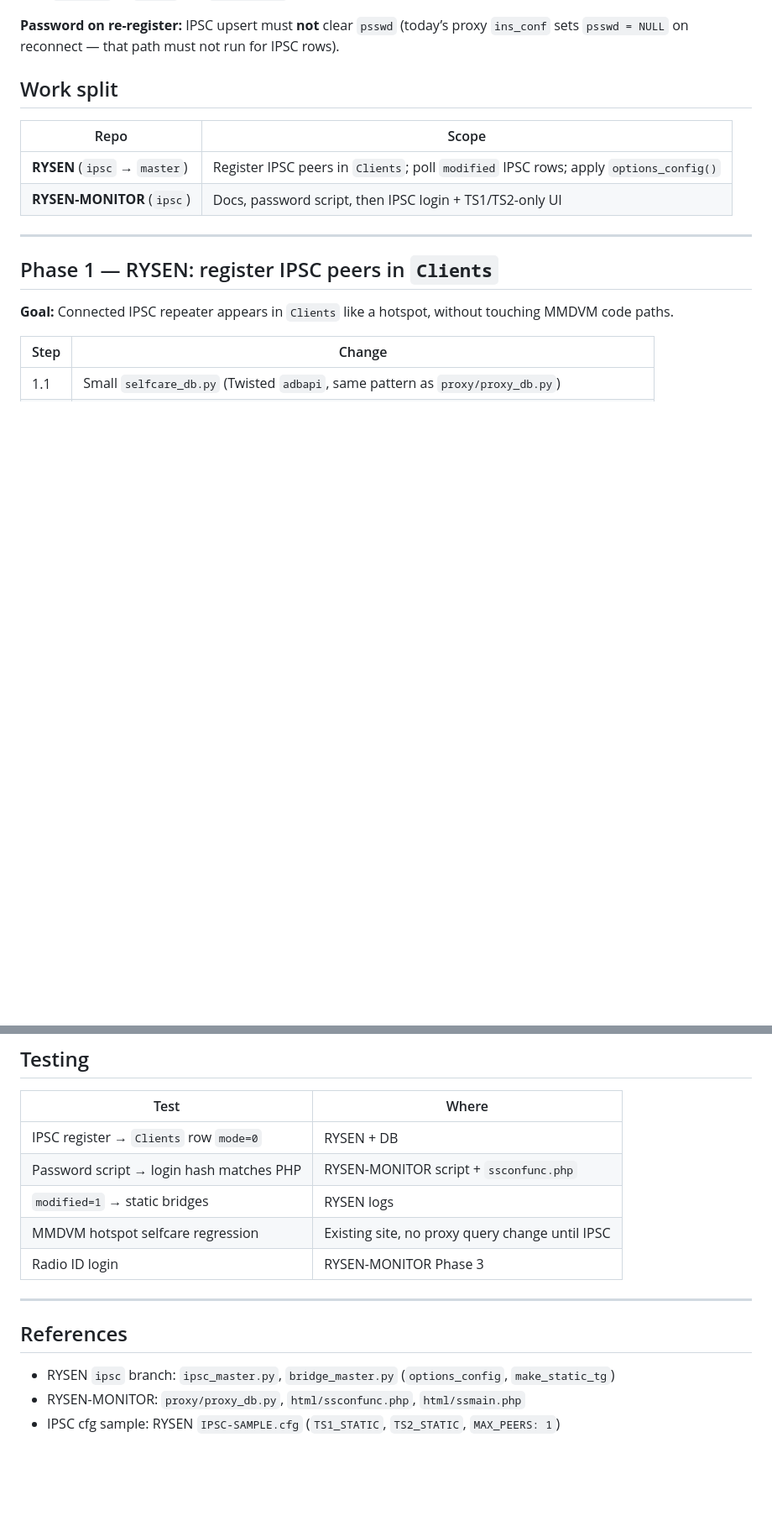
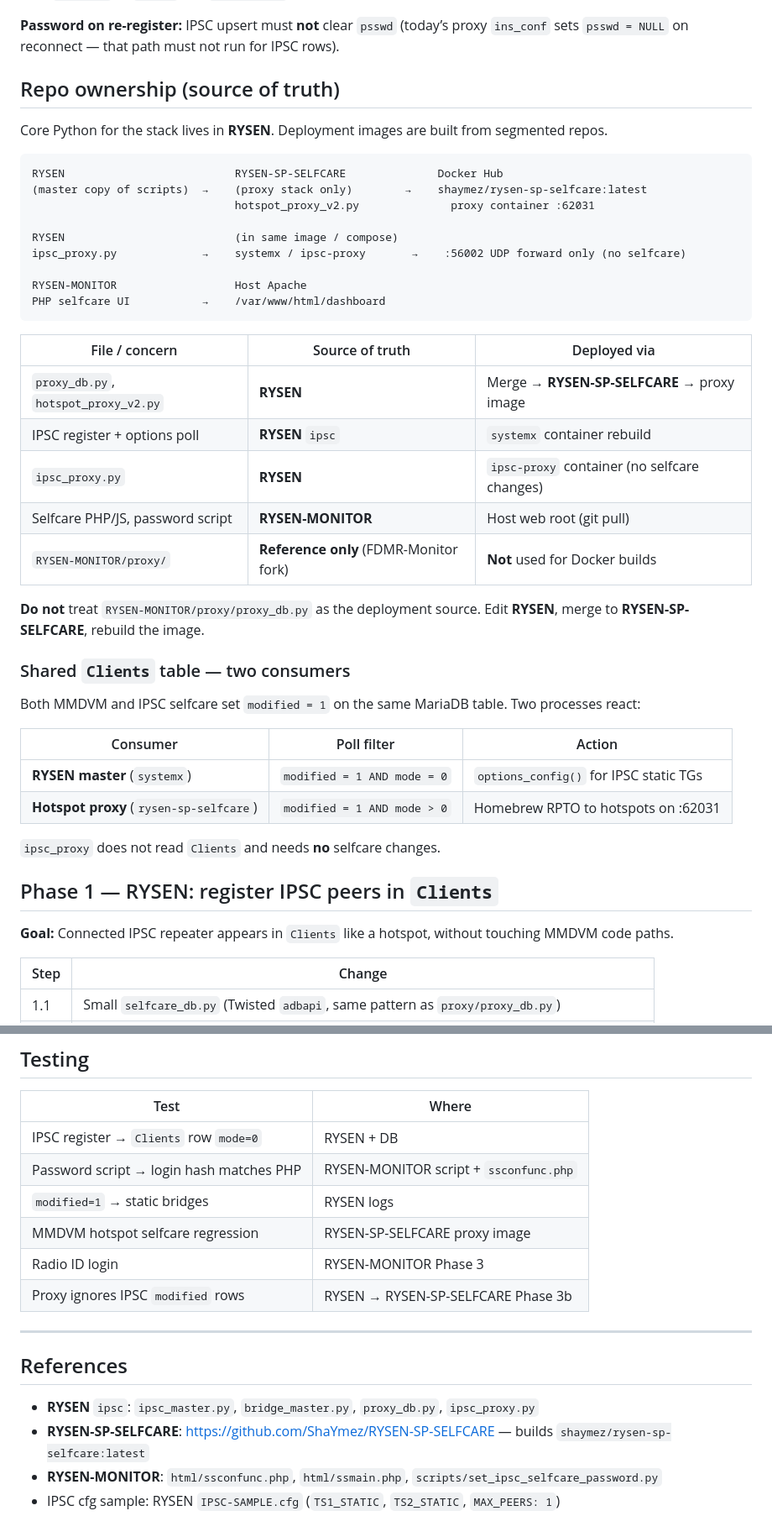
Before and after one commit to ShaYmez/RYSEN-MONITOR, a Markdown page: doc/ipsc-selfcare-roadmap.md, 2 parts joined by grey strips. Shown at 84% size. Drawn GitHub-style; blank space fills up the shorter version.

````diff
--- a/doc/ipsc-selfcare-roadmap.md
+++ b/doc/ipsc-selfcare-roadmap.md
@@ -56,14 +56,43 @@ Until IPSC is deployed, that line is not required on a MMDVM-only system.
 
 **Password on re-register:** IPSC upsert must **not** clear `psswd` (today’s proxy `ins_conf` sets `psswd = NULL` on reconnect — that path must not run for IPSC rows).
 
-## Work split
+## Repo ownership (source of truth)
 
-| Repo | Scope |
-|------|--------|
-| **RYSEN** (`ipsc` → `master`) | Register IPSC peers in `Clients`; poll `modified` IPSC rows; apply `options_config()` |
-| **RYSEN-MONITOR** (`ipsc`) | Docs, password script, then IPSC login + TS1/TS2-only UI |
+Core Python for the stack lives in **RYSEN**. Deployment images are built from segmented repos.
 
----
+```
+RYSEN                          RYSEN-SP-SELFCARE              Docker Hub
+(master copy of scripts)  →    (proxy stack only)        →    shaymez/rysen-sp-selfcare:latest
+                               hotspot_proxy_v2.py              proxy container :62031
+
+RYSEN                          (in same image / compose)
+ipsc_proxy.py             →    systemx / ipsc-proxy       →    :56002 UDP forward only (no selfcare)
+
+RYSEN-MONITOR                  Host Apache
+PHP selfcare UI           →    /var/www/html/dashboard
+```
+
+| File / concern | Source of truth | Deployed via |
+|----------------|-----------------|--------------|
+| `proxy_db.py`, `hotspot_proxy_v2.py` | **RYSEN** | Merge → **RYSEN-SP-SELFCARE** → proxy image |
+| IPSC register + options poll | **RYSEN** `ipsc` | `systemx` container rebuild |
+| `ipsc_proxy.py` | **RYSEN** | `ipsc-proxy` container (no selfcare changes) |
+| Selfcare PHP/JS, password script | **RYSEN-MONITOR** | Host web root (git pull) |
+| `RYSEN-MONITOR/proxy/` | **Reference only** (FDMR-Monitor fork) | **Not** used for Docker builds |
+
+**Do not** treat `RYSEN-MONITOR/proxy/proxy_db.py` as the deployment source. Edit **RYSEN**, merge to **RYSEN-SP-SELFCARE**, rebuild the image.
+
+### Shared `Clients` table — two consumers
+
+Both MMDVM and IPSC selfcare set `modified = 1` on the same MariaDB table. Two processes react:
+
+| Consumer | Poll filter | Action |
+|----------|-------------|--------|
+| **RYSEN master** (`systemx`) | `modified = 1 AND mode = 0` | `options_config()` for IPSC static TGs |
+| **Hotspot proxy** (`rysen-sp-selfcare`) | `modified = 1 AND mode > 0` | Homebrew RPTO to hotspots on :62031 |
+
+`ipsc_proxy` does not read `Clients` and needs **no** selfcare changes.
+
 
 ## Phase 1 — RYSEN: register IPSC peers in `Clients`
 
@@ -198,13 +254,15 @@ Not in scope for v1. When needed:
 | IPSC register → `Clients` row `mode=0` | RYSEN + DB |
 | Password script → login hash matches PHP | RYSEN-MONITOR script + `ssconfunc.php` |
 | `modified=1` → static bridges | RYSEN logs |
-| MMDVM hotspot selfcare regression | Existing site, no proxy query change until IPSC |
+| MMDVM hotspot selfcare regression | RYSEN-SP-SELFCARE proxy image |
 | Radio ID login | RYSEN-MONITOR Phase 3 |
+| Proxy ignores IPSC `modified` rows | RYSEN → RYSEN-SP-SELFCARE Phase 3b |
 
 ---
 
 ## References
 
-- RYSEN `ipsc` branch: `ipsc_master.py`, `bridge_master.py` (`options_config`, `make_static_tg`)
-- RYSEN-MONITOR: `proxy/proxy_db.py`, `html/ssconfunc.php`, `html/ssmain.php`
+- **RYSEN** `ipsc`: `ipsc_master.py`, `bridge_master.py`, `proxy_db.py`, `ipsc_proxy.py`
+- **RYSEN-SP-SELFCARE**: https://github.com/ShaYmez/RYSEN-SP-SELFCARE — builds `shaymez/rysen-sp-selfcare:latest`
+- **RYSEN-MONITOR**: `html/ssconfunc.php`, `html/ssmain.php`, `scripts/set_ipsc_selfcare_password.py`
 - IPSC cfg sample: RYSEN `IPSC-SAMPLE.cfg` (`TS1_STATIC`, `TS2_STATIC`, `MAX_PEERS: 1`)
````
Also changed, not shown: other parts of doc/ipsc-selfcare-roadmap.md (+35 -8 lines).
